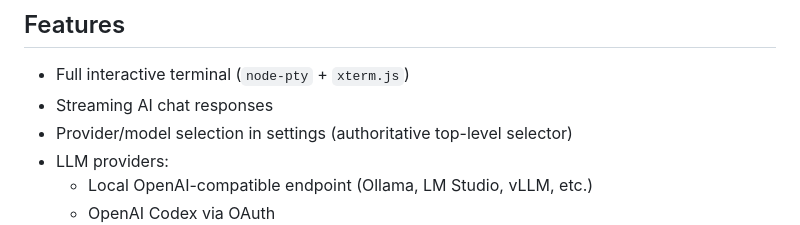
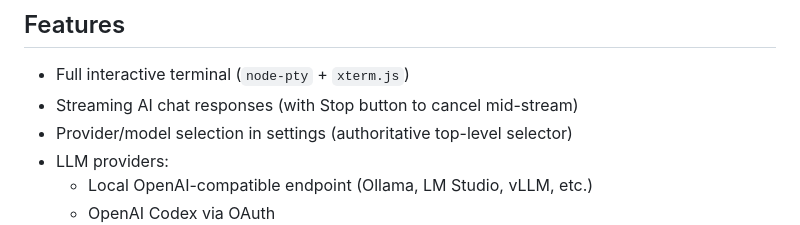
Before and after one commit to bryanjonas/SmartShell, a Markdown page: README.md, the part around the change. Rendered like a GitHub page.

```diff
--- a/README.md
+++ b/README.md
@@ -10,7 +10,7 @@ SmartShell is an Electron desktop app with:
 ## Features
 
 - Full interactive terminal (`node-pty` + `xterm.js`)
-- Streaming AI chat responses
+- Streaming AI chat responses (with Stop button to cancel mid-stream)
 - Provider/model selection in settings (authoritative top-level selector)
 - LLM providers:
   - Local OpenAI-compatible endpoint (Ollama, LM Studio, vLLM, etc.)
```
Also changed, not shown: CLAUDE.md (+47 -16 lines).
